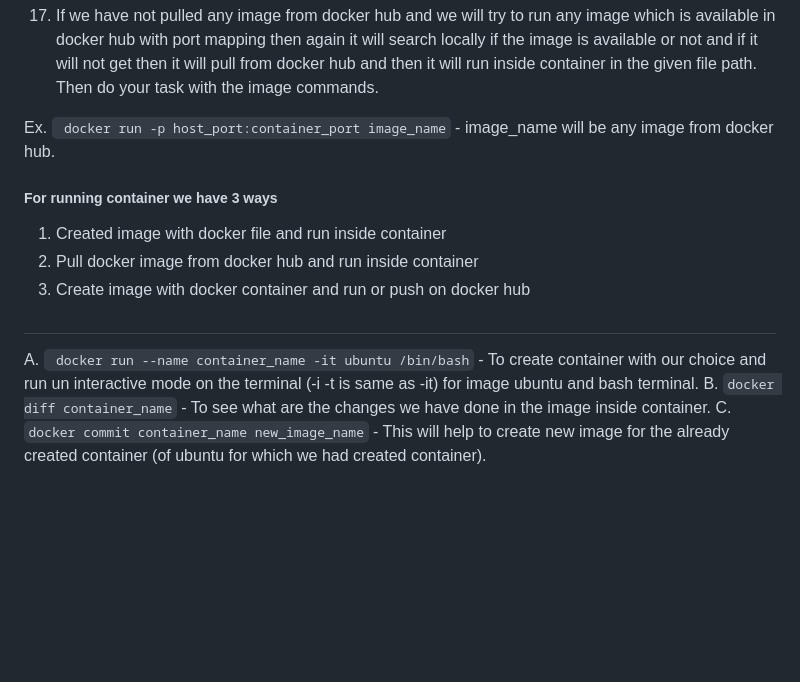
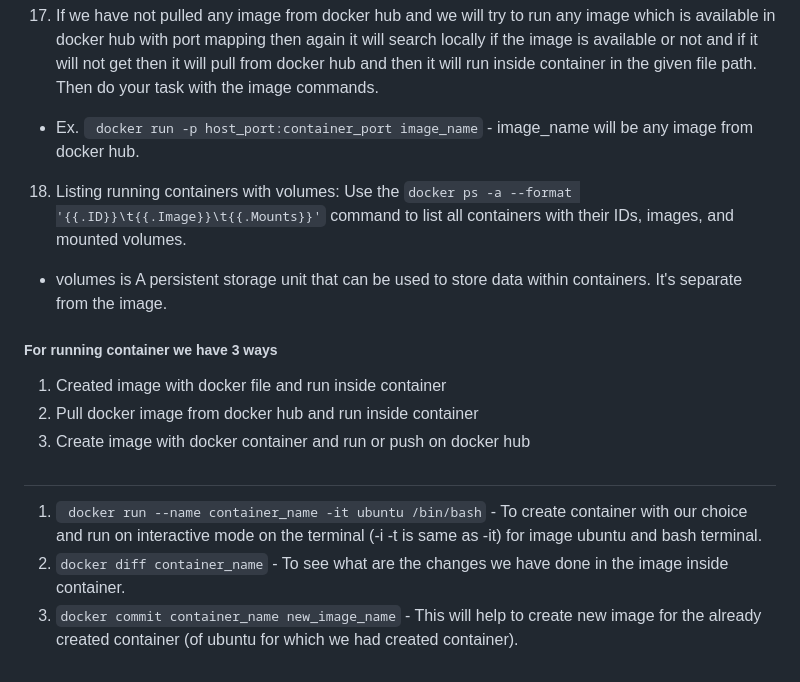
Before and after one commit to Sawan-k-yadav/Git-And-Docker, a Markdown page: README.md, the part around the change. Drawn GitHub-style; blank space fills up the shorter version.

Commit message:
docker volume command added

````diff
--- a/README.md
+++ b/README.md
@@ -135,7 +135,10 @@ Note :
 + In case pulling any image from docker hub (ex: ubuntu) we are intalling complete ubuntu inside container, instead it will just take some instance or files of ubuntu for running inside container and we can use ubunut commands to check all the host system resources with that image.
 17. If we have not pulled any image from docker hub and we will try to run any image which is available in docker hub with port mapping then again it will search locally if the image is available or not and if it will not get then it will pull from docker hub and then it will run inside container in the given file path. Then do your task with the image commands.
 
-Ex. ``` docker run -p host_port:container_port image_name``` - image_name will be any image from docker hub.
++ Ex. ``` docker run -p host_port:container_port image_name``` - image_name will be any image from docker hub.
+
+18. Listing running containers with volumes: Use the ``` docker ps -a --format '{{.ID}}\t{{.Image}}\t{{.Mounts}}' ``` command to list all containers with their IDs, images, and mounted volumes.
++ volumes is A persistent storage unit that can be used to store data within containers. It's separate from the image.
 
 ##### For running container we have 3 ways
 
@@ -144,6 +147,6 @@
 2. Create image with docker container and run or push on docker hub
 
 #
-A. ``` docker run --name container_name -it ubuntu /bin/bash``` - To create container with our choice and run un interactive mode on the terminal (-i -t is same as -it) for image ubuntu and bash terminal.
-B. ``` docker diff container_name ``` - To see what are the changes we have done in the image inside container.
-C. ``` docker commit container_name new_image_name ``` - This will help to create new image for the already created container (of ubuntu for which we had created container).
+1. ``` docker run --name container_name -it ubuntu /bin/bash``` - To create container with our choice and run on interactive mode on the terminal (-i -t is same as -it) for image ubuntu and bash terminal.
+2. ``` docker diff container_name ``` - To see what are the changes we have done in the image inside container.
+3. ``` docker commit container_name new_image_name ``` - This will help to create new image for the already created container (of ubuntu for which we had created container).
````
